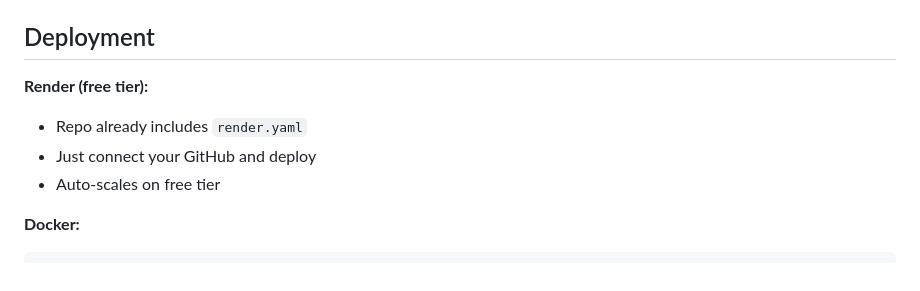
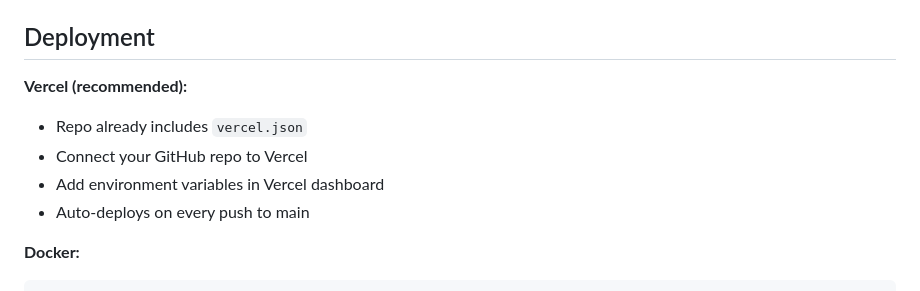
Before and after one commit to sreemukhik/SBSCR-router, a Markdown page: README.md, the part around the change. Rendered like a GitHub page.

Commit message:
Replace Render deployment with Vercel in README

````diff
--- a/README.md
+++ b/README.md
@@ -196,10 +196,11 @@ Results saved to `data/mt_bench/model_answer/sbscr-auto.jsonl`
 
 ## Deployment
 
-**Render (free tier):**
-- Repo already includes `render.yaml`
-- Just connect your GitHub and deploy
-- Auto-scales on free tier
+**Vercel (recommended):**
+- Repo already includes `vercel.json`
+- Connect your GitHub repo to Vercel
+- Add environment variables in Vercel dashboard
+- Auto-deploys on every push to main
 
 **Docker:**
 ```bash
````
